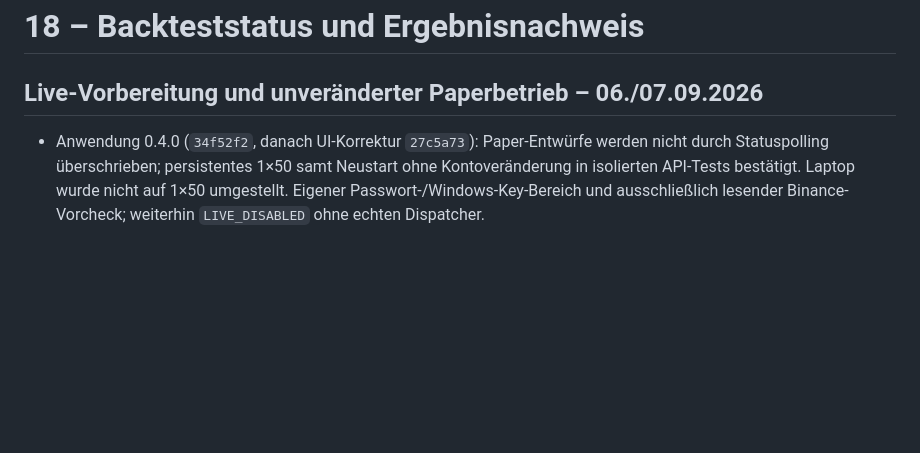
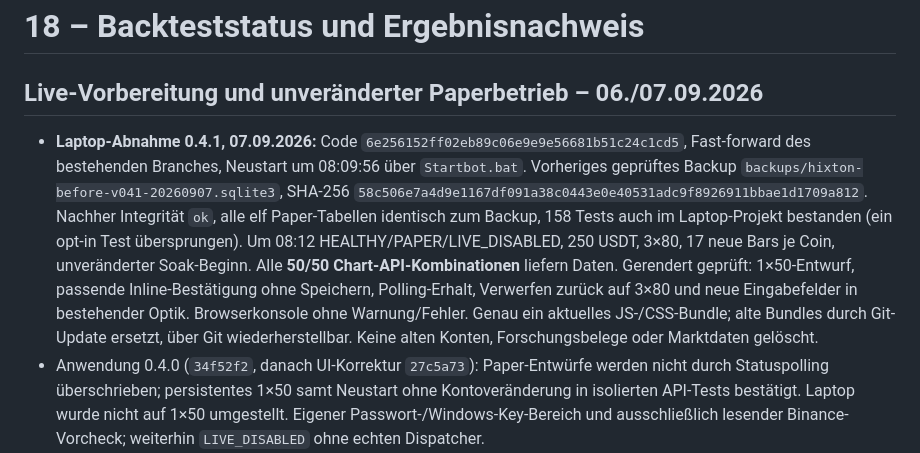
Before and after one commit to 127027/Der-Hixton, a Markdown page: DMS/18_BACKTEST_STATUS_UND_ERGEBNISFORMAT.md, the part around the change. Drawn GitHub-style; blank space fills up the shorter version.

Commit message:
Record v0.4.1 laptop deployment and unchanged Paper account verification

```diff
--- a/DMS/18_BACKTEST_STATUS_UND_ERGEBNISFORMAT.md
+++ b/DMS/18_BACKTEST_STATUS_UND_ERGEBNISFORMAT.md
@@ -2,6 +2,7 @@
 
 ## Live-Vorbereitung und unveränderter Paperbetrieb – 06./07.09.2026
 
+- **Laptop-Abnahme 0.4.1, 07.09.2026:** Code `6e256152ff02eb89c06e9e9e56681b51c24c1cd5`, Fast-forward des bestehenden Branches, Neustart um 08:09:56 über `Startbot.bat`. Vorheriges geprüftes Backup `backups/hixton-before-v041-20260907.sqlite3`, SHA-256 `58c506e7a4d9e1167df091a38c0443e0e40531adc9f8926911bbae1d1709a812`. Nachher Integrität `ok`, alle elf Paper-Tabellen identisch zum Backup, 158 Tests auch im Laptop-Projekt bestanden (ein opt-in Test übersprungen). Um 08:12 HEALTHY/PAPER/LIVE_DISABLED, 250 USDT, 3×80, 17 neue Bars je Coin, unveränderter Soak-Beginn. Alle **50/50 Chart-API-Kombinationen** liefern Daten. Gerendert geprüft: 1×50-Entwurf, passende Inline-Bestätigung ohne Speichern, Polling-Erhalt, Verwerfen zurück auf 3×80 und neue Eingabefelder in bestehender Optik. Browserkonsole ohne Warnung/Fehler. Genau ein aktuelles JS-/CSS-Bundle; alte Bundles durch Git-Update ersetzt, über Git wiederherstellbar. Keine alten Konten, Forschungsbelege oder Marktdaten gelöscht.
 - Anwendung 0.4.0 (`34f52f2`, danach UI-Korrektur `27c5a73`): Paper-Entwürfe werden nicht durch Statuspolling überschrieben; persistentes 1×50 samt Neustart ohne Kontoveränderung in isolierten API-Tests bestätigt. Laptop wurde nicht auf 1×50 umgestellt. Eigener Passwort-/Windows-Key-Bereich und ausschließlich lesender Binance-Vorcheck; weiterhin `LIVE_DISABLED` ohne echten Dispatcher.
 - Vor dem normalen Neustart: `backups/hixton-before-v040-20260906.sqlite3`, Integrität `ok`, SHA-256 `ca38093ba7147d8eb66a425efc0e868114cde3c0a29ff5c672ffff0182a844c6`. Anschließend alle elf `paper_*`-Tabellen gegen diesen Snapshot identisch geprüft. Ein Starter, keine neue Paper-Session und kein erneuter Fresh-Start.
 - 137 Python-Tests auf Arbeitskopie und Laptop bestanden; ein opt-in Windows-Vault-Test im normalen Lauf übersprungen. Der native Vault-Rundlauf wurde separat mit genau einem künstlichen, anschließend entfernten Eintrag bestanden. Kein echter Binance-Key wurde durch den Entwicklungsagenten eingerichtet und keine private Konto-/Orderabfrage ausgeführt.
```
